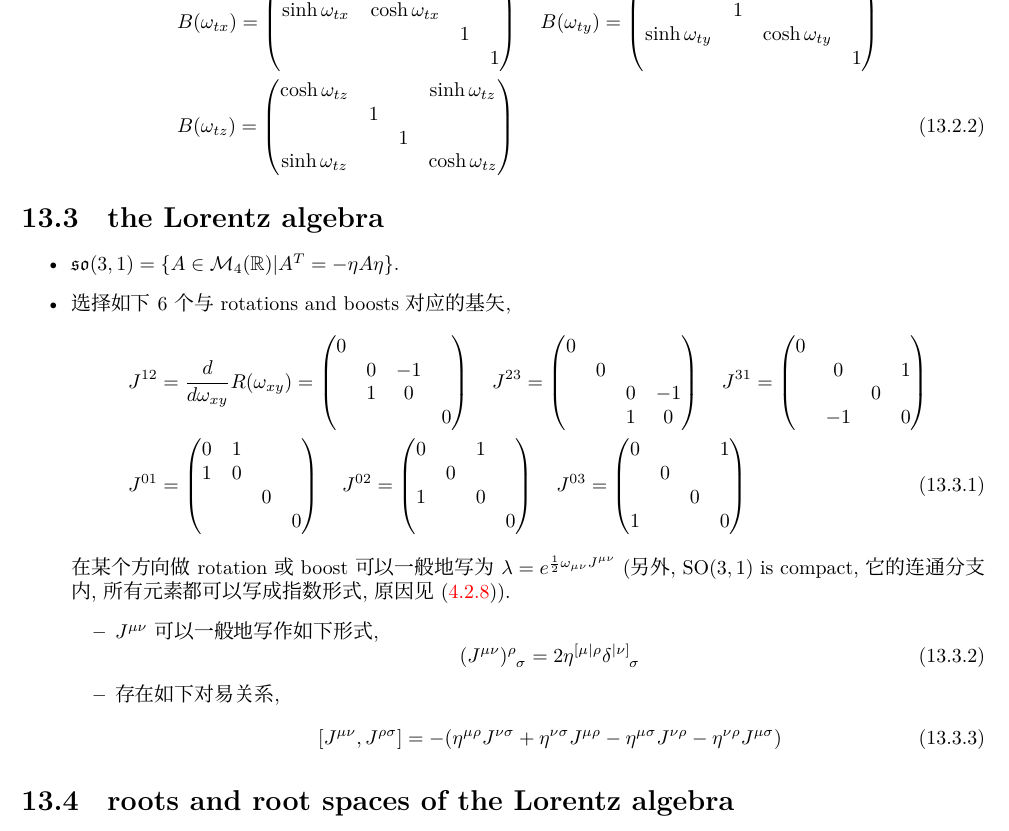
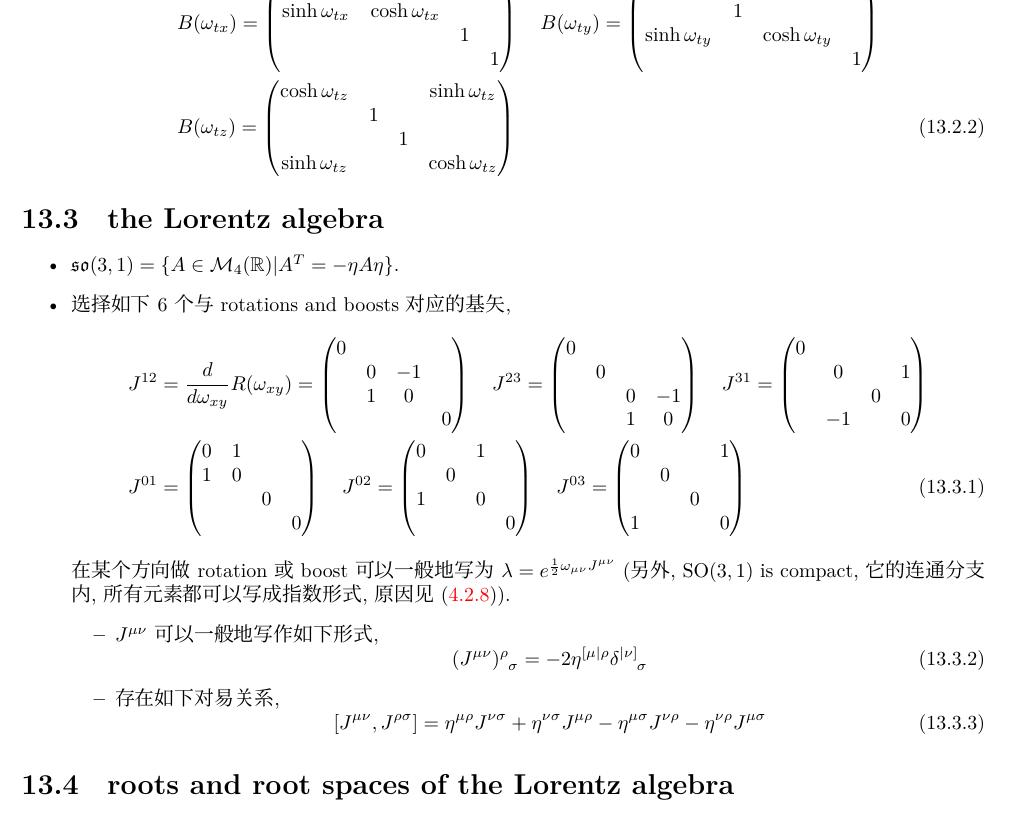
Before and after one commit to siyang03/my-note---Lie-Groups-and-Lie-Algebras, a LaTeX document (Lie Groups and Lie Algebras.tex, which reads chapters/the Lorentz group and the Lorentz algebra.tex): part of page 85 of 99, cut so that both start at the same text. Compiled offline with XeLaTeX; a missing font is replaced by an installed copy or a similar font.

Commit message:
note updated

```diff
--- a/chapters/the Lorentz group and the Lorentz algebra.tex
+++ b/chapters/the Lorentz group and the Lorentz algebra.tex
@@ -155,12 +155,12 @@
 	\begin{itemize}
 		\item $J^{\mu \nu}$ 可以一般地写作如下形式,
 		\begin{equation}
-			\tensor{(J^{\mu \nu})}{^\rho_\sigma} = 2 \eta^{[\mu| \rho} \tensor{\delta}{^{|\nu]}_\sigma}
+			\tensor{(J^{\mu \nu})}{^\rho_\sigma} = - 2 \eta^{[\mu| \rho} \tensor{\delta}{^{|\nu]}_\sigma}
 		\end{equation}
 
 		\item 存在如下对易关系,
 		\begin{equation}
-			[J^{\mu \nu}, J^{\rho \sigma}] = - (\eta^{\mu \rho} J^{\nu \sigma} + \eta^{\nu \sigma} J^{\mu \rho} - \eta^{\mu \sigma} J^{\nu \rho} - \eta^{\nu \rho} J^{\mu \sigma})
+			[J^{\mu \nu}, J^{\rho \sigma}] = \eta^{\mu \rho} J^{\nu \sigma} + \eta^{\nu \sigma} J^{\mu \rho} - \eta^{\mu \sigma} J^{\nu \rho} - \eta^{\nu \rho} J^{\mu \sigma}
 		\end{equation}
 	\end{itemize}
 \end{itemize}
```
Also changed, not shown: Lie Groups and Lie Algebras.pdf.
